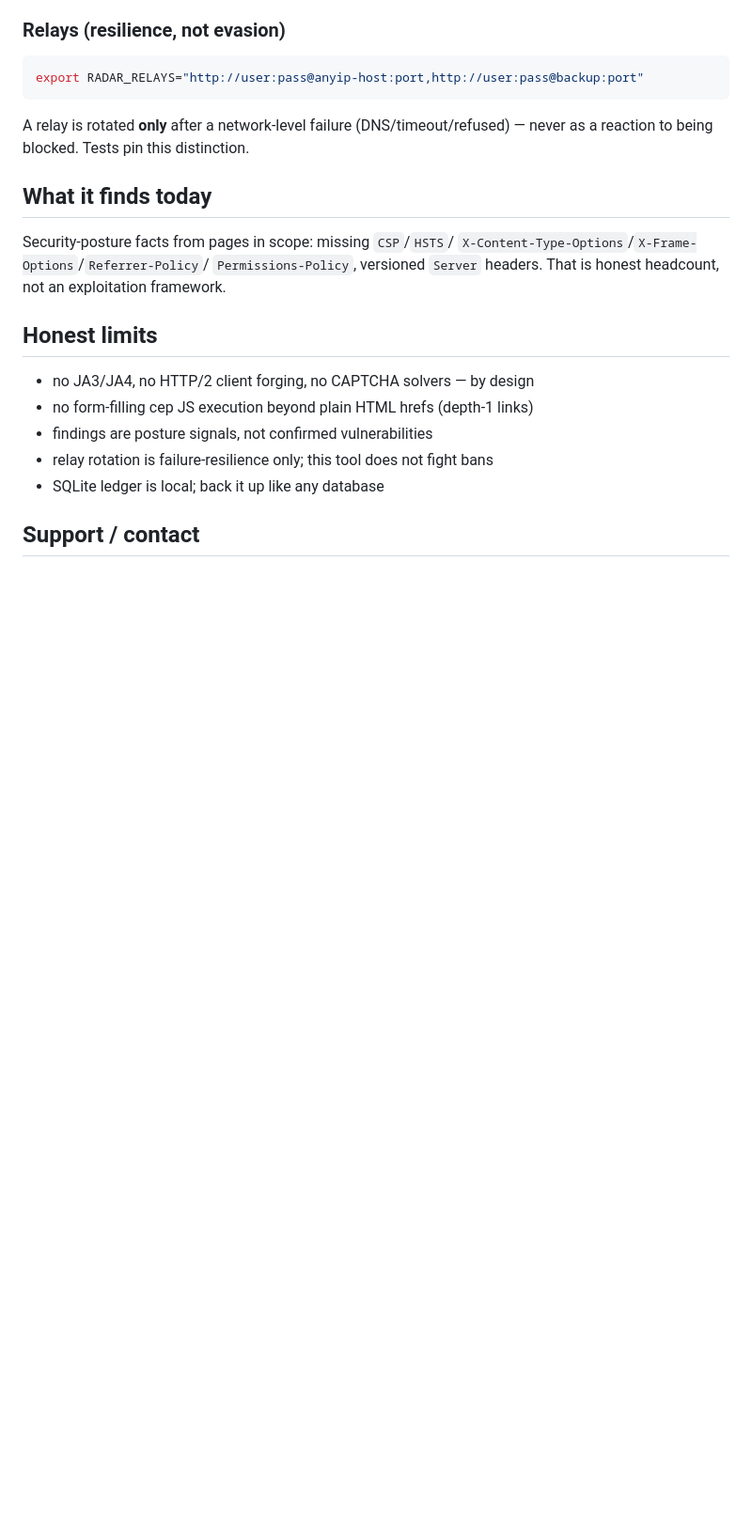
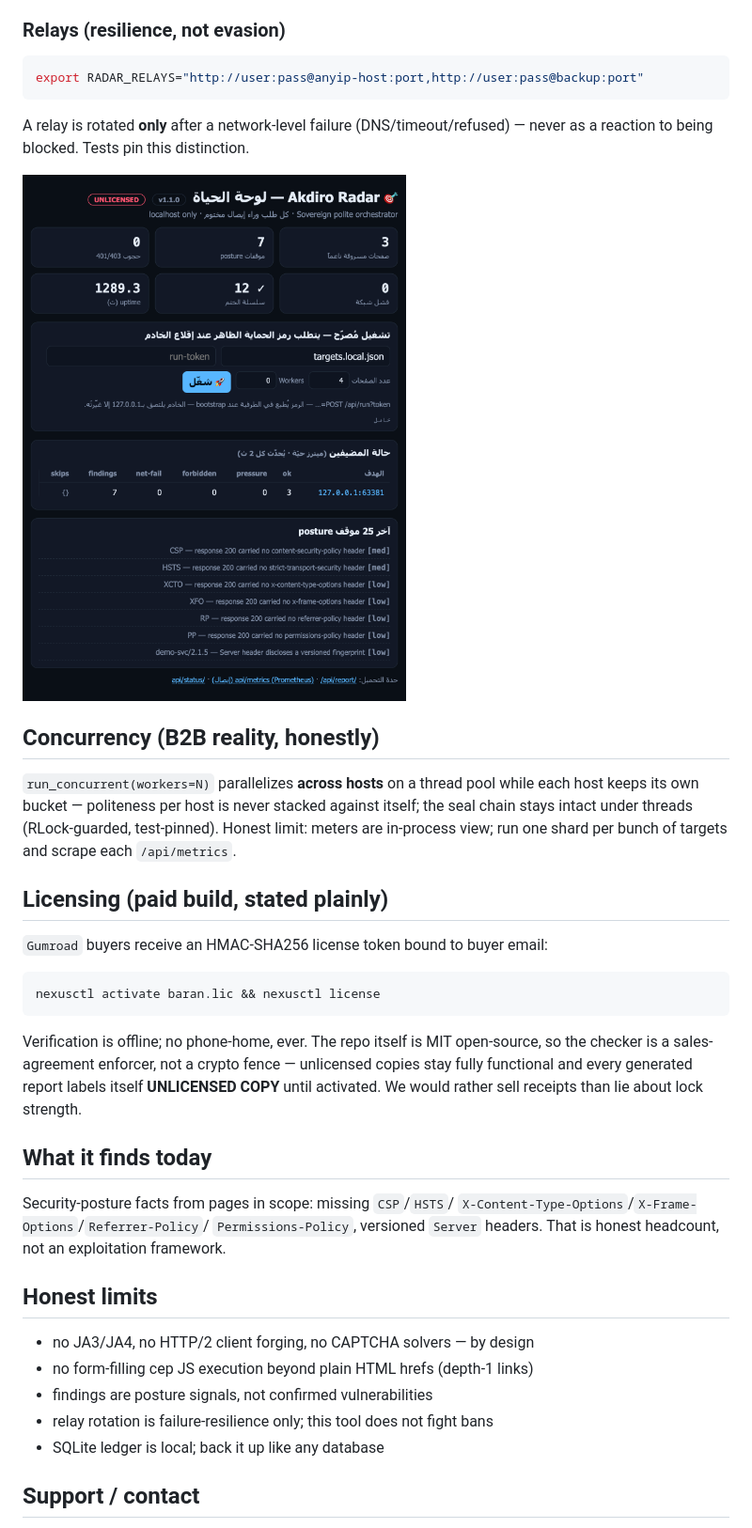
Before and after one commit to aoodiakdiro0001-ops/aodi-akdiro-radar, a Markdown page: README.md, the part around one of its changes. Shown at 94% size. Rendered like a GitHub page; pictures changed too: assets/dashboard.png (added); blank space fills up the shorter version.

````diff
--- a/README.md
+++ b/README.md
@@ -88,8 +108,31 @@ export RADAR_RELAYS="http://user:pass@anyip-host:port,http://user:pass@backup:po
 A relay is rotated **only** after a network-level failure (DNS/timeout/refused)
 — never as a reaction to being blocked. Tests pin this distinction.
 
+![Akdiro-Radar live dashboard](assets/dashboard.png)
+
+## Concurrency (B2B reality, honestly)
+
+`run_concurrent(workers=N)` parallelizes **across hosts** on a thread pool
+while each host keeps its own bucket — politeness per host is never stacked
+against itself; the seal chain stays intact under threads (RLock-guarded,
+test-pinned). Honest limit: meters are in-process view; run one shard per
+bunch of targets and scrape each `/api/metrics`.
+
+## Licensing (paid build, stated plainly)
+
+`Gumroad` buyers receive an HMAC-SHA256 license token bound to buyer email:
+
+```bash
+nexusctl activate baran.lic && nexusctl license
+```
+
+Verification is offline; no phone-home, ever. The repo itself is MIT
+open-source, so the checker is a sales-agreement enforcer, not a crypto
+fence — unlicensed copies stay fully functional and every generated report
+labels itself **UNLICENSED COPY** until activated. We would rather sell
+receipts than lie about lock strength.
+
 ## What it finds today
-
 Security-posture facts from pages in scope: missing `CSP`/`HSTS`/
 `X-Content-Type-Options`/`X-Frame-Options`/`Referrer-Policy`/
 `Permissions-Policy`, versioned `Server` headers. That is honest headcount,
````
Also changed, not shown: other parts of README.md (+21 -1 lines), SECURITY.md (+10 -0 lines), docs/API.md (added, +78 -0 lines), docs/OUTREACH.md (added, +51 -0 lines), 12 other files.
